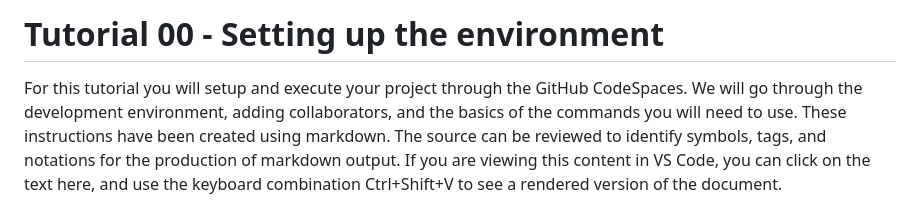
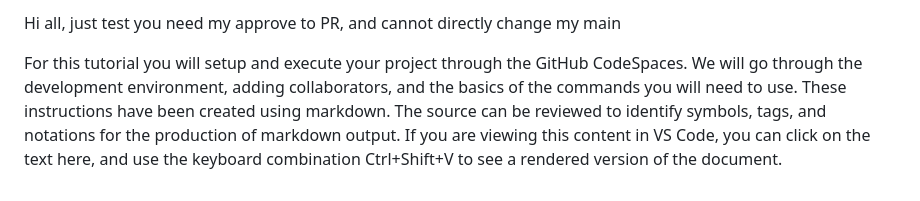
Before and after one commit to ho0441/Tutorials-2025, a Markdown page: src/Tutorial00/Worksheet00.md, the part around the change. GitHub-like rendering.

Commit message:
test_other_need_my_approve

```diff
--- a/src/Tutorial00/Worksheet00.md
+++ b/src/Tutorial00/Worksheet00.md
@@ -1,4 +1,4 @@
-# Tutorial 00 - Setting up the environment
+Hi all, just test you need my approve to PR, and cannot directly change my main
 
 For this tutorial you will setup and execute your project through the GitHub CodeSpaces.  We will go through the development environment, adding collaborators, and the basics of the commands you will need to use.  These instructions have been created using markdown.  The source can be reviewed to identify symbols, tags, and notations for the production of markdown output.  If you are viewing this content in VS Code, you can click on the text here, and use the keyboard combination Ctrl+Shift+V to see a rendered version of the document.
 
```
